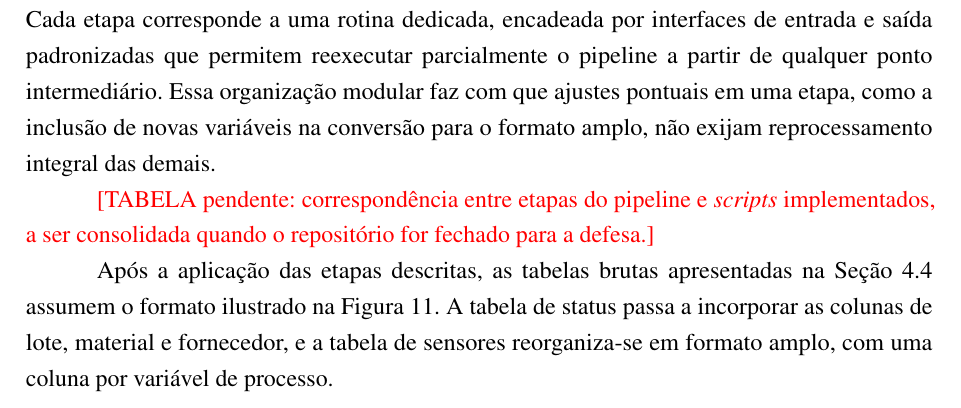
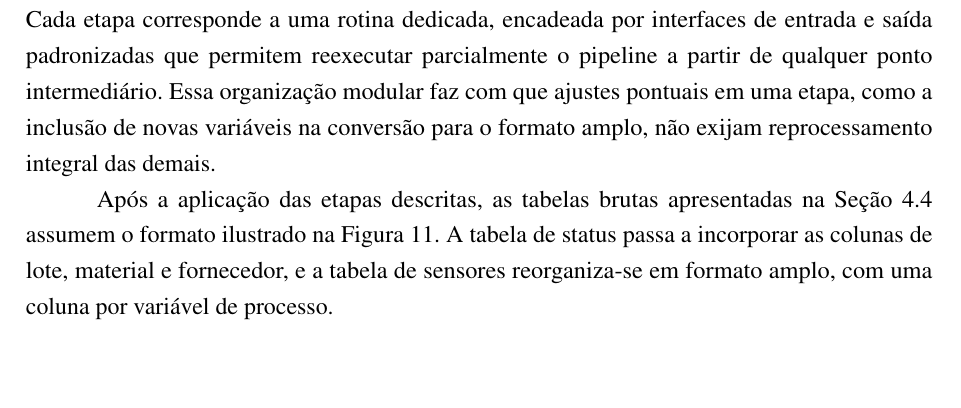
Before and after one commit to Melchioretto/qualifica-o, a LaTeX thesis (abntex2-model_UDESC_2024.tex, which reads Textuais/Capitulo04.tex): part of page 44 of 54, cut so that both start at the same text, the shorter picture padded with empty space. Compiled offline with pdfLaTeX.

Commit message:
Remove marcador de TABELA pendente sobre scripts em 4.6
O marcador \textcolor{red}{[TABELA pendente: correspondencia entre
etapas do pipeline e scripts implementados...]} foi removido para
nao aparecer no PDF da qualificacao. O paragrafo anterior ja descreve
a organizacao modular do pipeline em scripts versionados, sem
necessidade da tabela detalhada no estagio atual. A correspondencia
detalhada entre scripts e etapas pode ser reincorporada na versao
de defesa, quando o repositorio estiver estabilizado.

Co-Authored-By: Claude Opus 4.7 <noreply@anthropic.com>

```diff
--- a/Textuais/Capitulo04.tex
+++ b/Textuais/Capitulo04.tex
@@ -145,8 +145,6 @@ A segunda etapa converte a tabela de sensores do formato longo para o formato am
 A terceira etapa segmenta as duas tabelas processadas em unidades de análise pertinentes a cada pilar. Para o Pilar de Sinais Operacionais, a unidade é a janela operacional de cada rompimento, isto é, um recorte temporal centrado no instante do evento que captura o comportamento sensorial imediatamente anterior à parada. Para o Pilar de Histórico Estatístico, a unidade é a agregação por combinação de lote, material, fornecedor e máquina, acompanhada da exposição produtiva correspondente medida em horas-máquina, conforme definido na Seção~\ref{sec:impl_historico}.
 
 A implementação do pipeline ocorre em um conjunto de \emph{scripts} desenvolvidos em paralelo a esta dissertação, organizados por etapa e versionados na base de código da ferramenta. Cada etapa corresponde a uma rotina dedicada, encadeada por interfaces de entrada e saída padronizadas que permitem reexecutar parcialmente o pipeline a partir de qualquer ponto intermediário. Essa organização modular faz com que ajustes pontuais em uma etapa, como a inclusão de novas variáveis na conversão para o formato amplo, não exijam reprocessamento integral das demais.
-
-\textcolor{red}{[TABELA pendente: correspondência entre etapas do pipeline e \emph{scripts} implementados, a ser consolidada quando o repositório for fechado para a defesa.]}
 
 Após a aplicação das etapas descritas, as tabelas brutas apresentadas na Seção~\ref{sec:fontes_dados} assumem o formato ilustrado na Figura~\ref{fig:tabelas_pos_pipeline}. A tabela de status passa a incorporar as colunas de lote, material e fornecedor, e a tabela de sensores reorganiza-se em formato amplo, com uma coluna por variável de processo.
 
```
